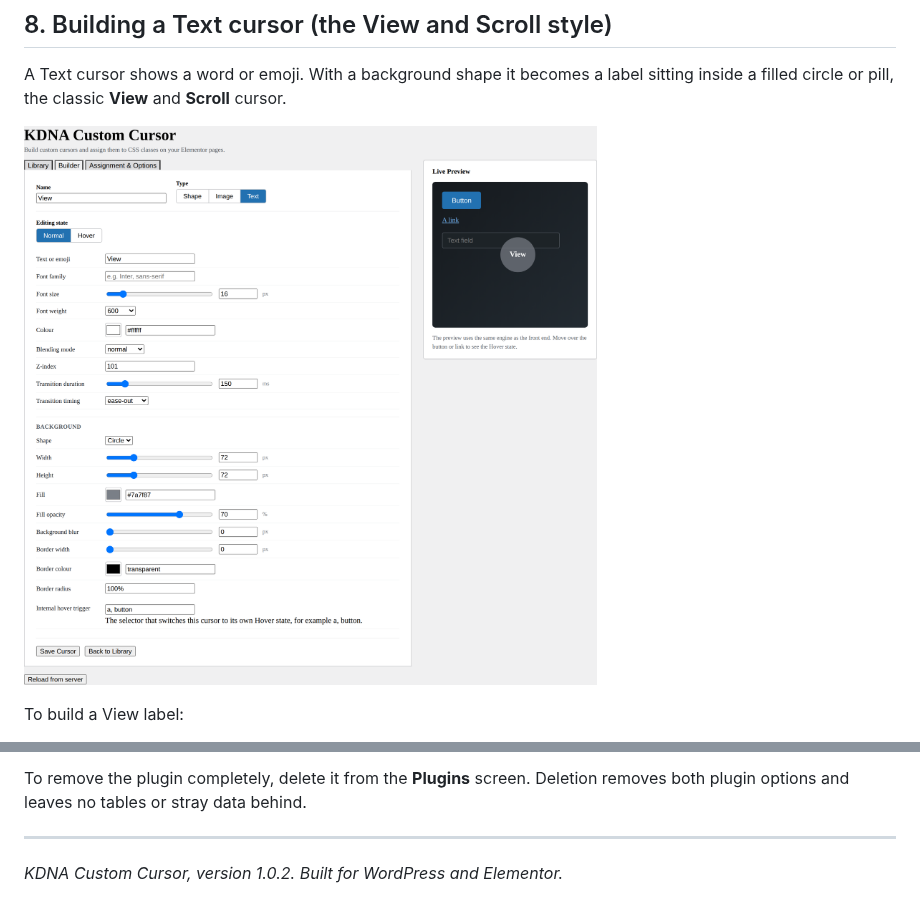
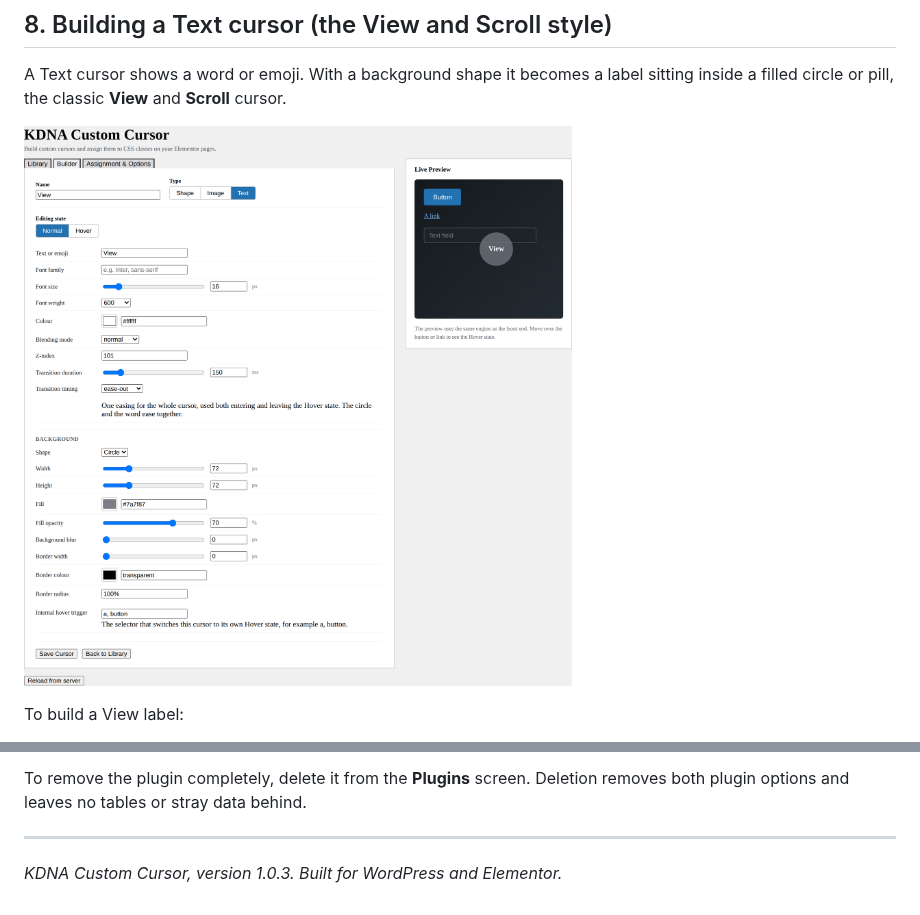
Before and after one commit to KrullDNA/KDNA-Custom-Cursor, a Markdown page: docs/USER-GUIDE.md, 2 parts joined by grey strips. Rendered like a GitHub page; pictures changed too: docs/images/03-builder-text.png.

```diff
--- a/docs/USER-GUIDE.md
+++ b/docs/USER-GUIDE.md
@@ -393,4 +393,4 @@ To remove the plugin completely, delete it from the **Plugins** screen. Deletion
 
 ---
 
-*KDNA Custom Cursor, version 1.0.2. Built for WordPress and Elementor.*
+*KDNA Custom Cursor, version 1.0.3. Built for WordPress and Elementor.*
```
Also changed, not shown: other parts of docs/USER-GUIDE.md (+4 -4 lines), docs/images/04-builder-image.png, 7 other files.
